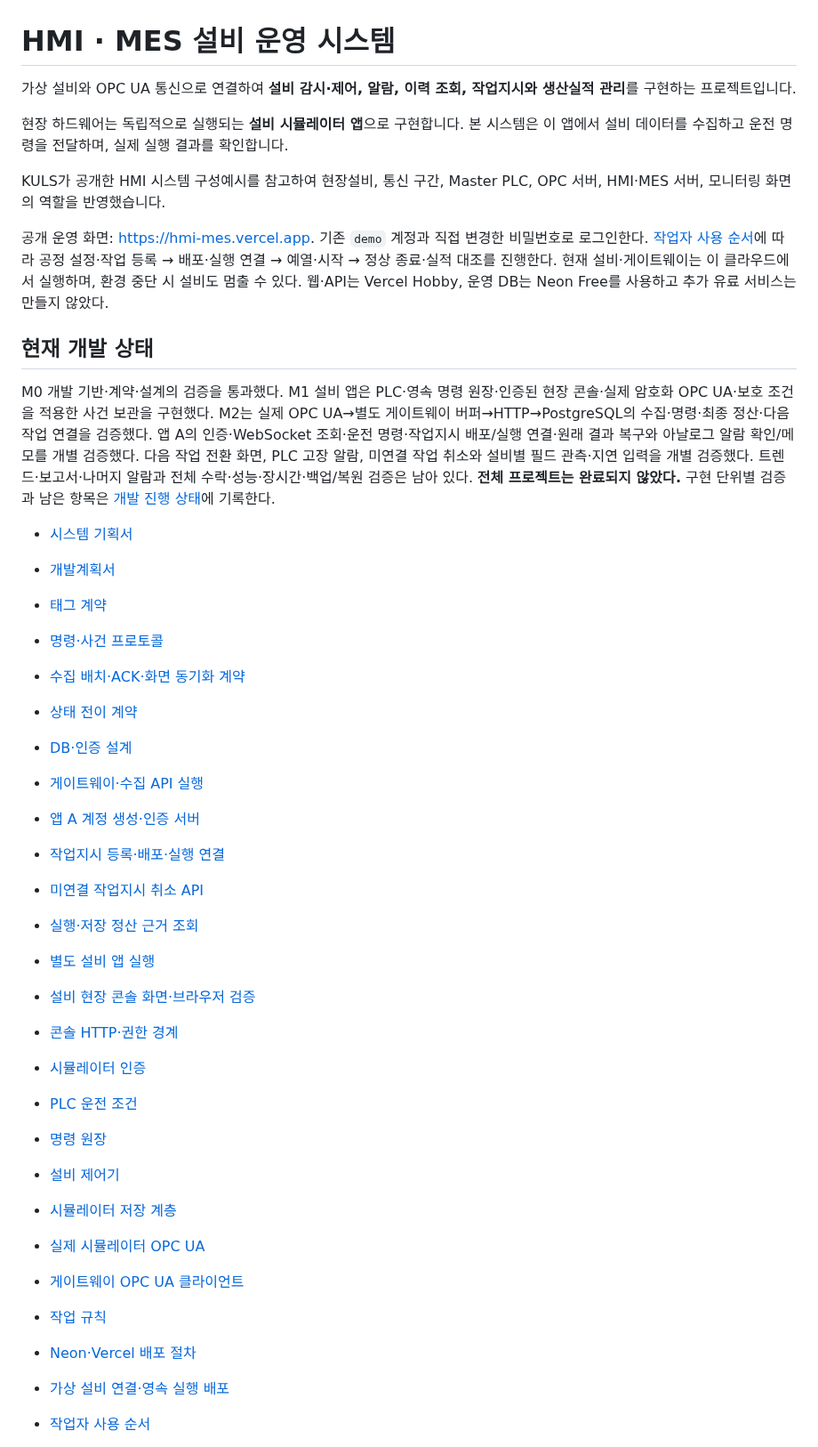
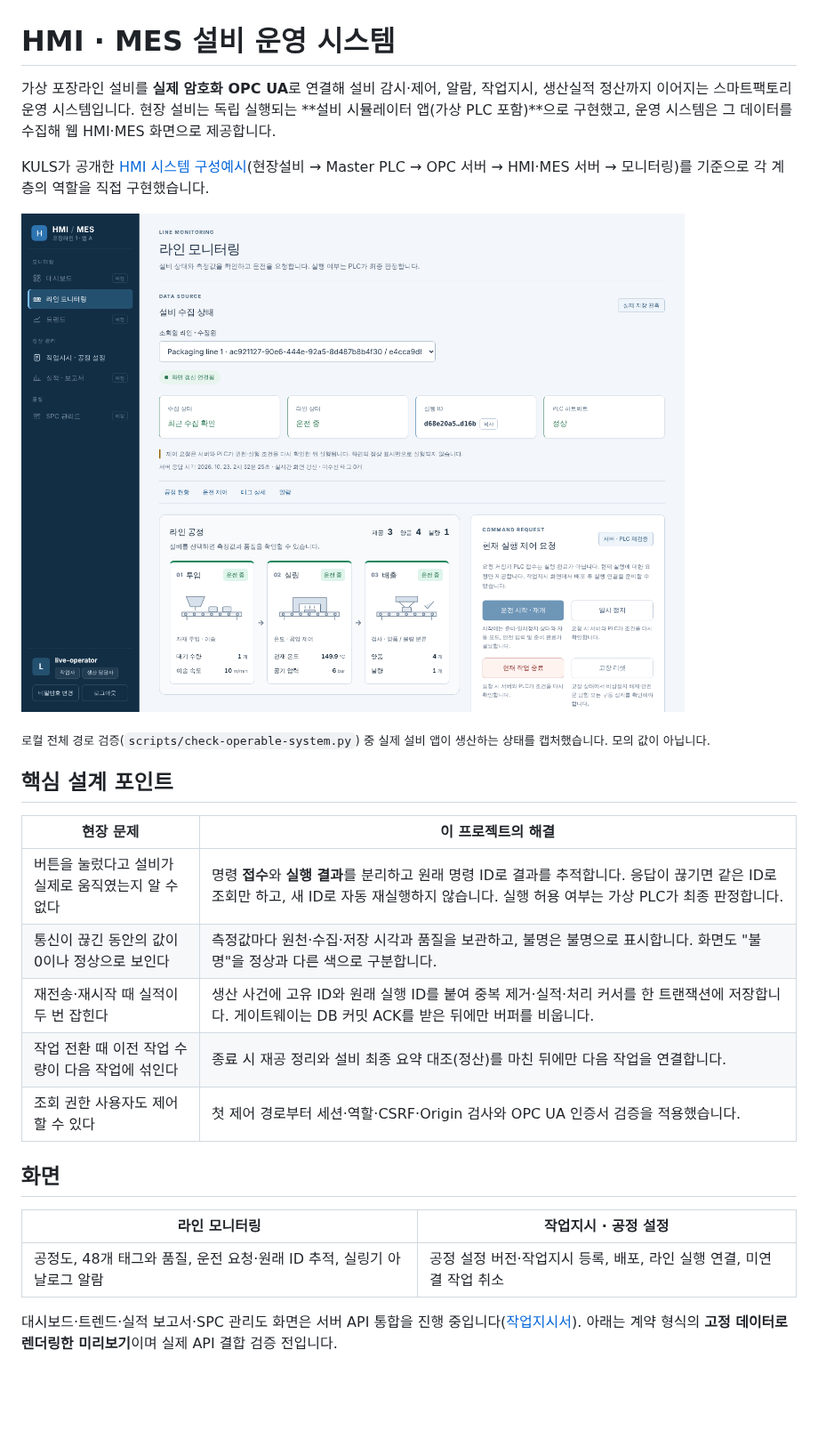
Before and after one commit to jeonking80/HMI-MES, a Markdown page: README.md, the part around one of its changes. Shown at 89% size. GitHub-like rendering; pictures changed too: docs/assets/screenshots/line-monitoring-running.png (added); blank space fills up the shorter version.

```diff
--- a/README.md
+++ b/README.md
@@ -1,43 +1,28 @@
 # HMI · MES 설비 운영 시스템
 
-가상 설비와 OPC UA 통신으로 연결하여 **설비 감시·제어, 알람, 이력 조회, 작업지시와 생산실적 관리**를 구현하는 프로젝트입니다.
+가상 포장라인 설비를 **실제 암호화 OPC UA**로 연결해 설비 감시·제어, 알람, 작업지시, 생산실적 정산까지 이어지는 스마트팩토리 운영 시스템입니다. 현장 설비는 독립 실행되는 **설비 시뮬레이터 앱(가상 PLC 포함)**으로 구현했고, 운영 시스템은 그 데이터를 수집해 웹 HMI·MES 화면으로 제공합니다.
 
-현장 하드웨어는 독립적으로 실행되는 **설비 시뮬레이터 앱**으로 구현합니다. 본 시스템은 이 앱에서 설비 데이터를 수집하고 운전 명령을 전달하며, 실제 실행 결과를 확인합니다.
+KULS가 공개한 [HMI 시스템 구성예시](https://www.kuls.co.kr/ict/kict/ict_smartfactory_hmi.php)(현장설비 → Master PLC → OPC 서버 → HMI·MES 서버 → 모니터링)를 기준으로 각 계층의 역할을 직접 구현했습니다.
 
-KULS가 공개한 HMI 시스템 구성예시를 참고하여 현장설비, 통신 구간, Master PLC, OPC 서버, HMI·MES 서버, 모니터링 화면의 역할을 반영했습니다.
+![라인 모니터링 화면 — 실제 OPC UA 수집값으로 운전 중](docs/assets/screenshots/line-monitoring-running.png)
 
-공개 운영 화면: <https://hmi-mes.vercel.app>. 기존 `demo` 계정과 직접 변경한 비밀번호로 로그인한다. [작업자 사용 순서](docs/OPERATOR_GUIDE.md)에 따라 공정 설정·작업 등록 → 배포·실행 연결 → 예열·시작 → 정상 종료·실적 대조를 진행한다. 현재 설비·게이트웨이는 이 클라우드에서 실행하며, 환경 중단 시 설비도 멈출 수 있다. 웹·API는 Vercel Hobby, 운영 DB는 Neon Free를 사용하고 추가 유료 서비스는 만들지 않았다.
+<sub>로컬 전체 경로 검증(`scripts/check-operable-system.py`) 중 실제 설비 앱이 생산하는 상태를 캡처했습니다. 모의 값이 아닙니다.</sub>
 
-## 현재 개발 상태
+## 핵심 설계 포인트
 
-M0 개발 기반·계약·설계의 검증을 통과했다. M1 설비 앱은 PLC·영속 명령 원장·인증된 현장 콘솔·실제 암호화 OPC UA·보호 조건을 적용한 사건 보관을 구현했다. M2는 실제 OPC UA→별도 게이트웨이 버퍼→HTTP→PostgreSQL의 수집·명령·최종 정산·다음 작업 연결을 검증했다. 앱 A의 인증·WebSocket 조회·운전 명령·작업지시 배포/실행 연결·원래 결과 복구와 아날로그 알람 확인/메모를 개별 검증했다. 다음 작업 전환 화면, PLC 고장 알람, 미연결 작업 취소와 설비별 필드 관측·지연 입력을 개별 검증했다. 트렌드·보고서·나머지 알람과 전체 수락·성능·장시간·백업/복원 검증은 남아 있다. **전체 프로젝트는 완료되지 않았다.** 구현 단위별 검증과 남은 항목은 [개발 진행 상태](docs/DEVELOPMENT_STATUS.md)에 기록한다.
+| 현장 문제 | 이 프로젝트의 해결 |
+|---|---|
+| 버튼을 눌렀다고 설비가 실제로 움직였는지 알 수 없다 | 명령 **접수**와 **실행 결과**를 분리하고 원래 명령 ID로 결과를 추적합니다. 응답이 끊기면 같은 ID로 조회만 하고, 새 ID로 자동 재실행하지 않습니다. 실행 허용 여부는 가상 PLC가 최종 판정합니다. |
+| 통신이 끊긴 동안의 값이 0이나 정상으로 보인다 | 측정값마다 원천·수집·저장 시각과 품질을 보관하고, 불명은 불명으로 표시합니다. 화면도 "불명"을 정상과 다른 색으로 구분합니다. |
+| 재전송·재시작 때 실적이 두 번 잡힌다 | 생산 사건에 고유 ID와 원래 실행 ID를 붙여 중복 제거·실적·처리 커서를 한 트랜잭션에 저장합니다. 게이트웨이는 DB 커밋 ACK를 받은 뒤에만 버퍼를 비웁니다. |
+| 작업 전환 때 이전 작업 수량이 다음 작업에 섞인다 | 종료 시 재공 정리와 설비 최종 요약 대조(정산)를 마친 뒤에만 다음 작업을 연결합니다. |
+| 조회 권한 사용자도 제어할 수 있다 | 첫 제어 경로부터 세션·역할·CSRF·Origin 검사와 OPC UA 인증서 검증을 적용했습니다. |
 
-- [시스템 기획서](docs/HMI_MES_시스템_기획서_v1_0.md)
-- [개발계획서](docs/HMI_MES_개발계획서_v1_0.md)
-- [태그 계약](contracts/tags/README.md)
-- [명령·사건 프로토콜](contracts/PROTOCOL.md)
-- [수집 배치·ACK·화면 동기화 계약](contracts/TRANSPORT.md)
-- [상태 전이 계약](contracts/STATE_MACHINES.md)
-- [DB·인증 설계](docs/architecture/DATA_AUTH.md)
-- [게이트웨이·수집 API 실행](docs/architecture/M2_RUN.md)
-- [앱 A 계정 생성·인증 서버](docs/architecture/API_RUN.md)
-- [작업지시 등록·배포·실행 연결](docs/architecture/WORK_ORDERS.md)
-- [미연결 작업지시 취소 API](docs/architecture/WORK_ORDER_CANCEL.md)
-- [실행·저장 정산 근거 조회](docs/architecture/EXECUTION_READ.md)
-- [별도 설비 앱 실행](docs/architecture/SIMULATOR_RUN.md)
-- [설비 현장 콘솔 화면·브라우저 검증](docs/architecture/SIMULATOR_CONSOLE_UI.md)
-- [콘솔 HTTP·권한 경계](docs/architecture/SIMULATOR_CONSOLE.md)
-- [시뮬레이터 인증](docs/architecture/SIMULATOR_AUTH.md)
-- [PLC 운전 조건](docs/architecture/PLC.md)
-- [명령 원장](docs/architecture/COMMAND_STORE.md)
-- [설비 제어기](docs/architecture/SIMULATOR_CONTROLLER.md)
-- [시뮬레이터 저장 계층](docs/architecture/SIMULATOR_STORAGE.md)
-- [실제 시뮬레이터 OPC UA](docs/architecture/SIMULATOR_OPCUA.md)
-- [게이트웨이 OPC UA 클라이언트](docs/architecture/GATEWAY_OPCUA.md)
-- [작업 규칙](AGENTS.md)
+## 화면
 
+| 라인 모니터링 | 작업지시 · 공정 설정 |
+|---|---|
+| 공정도, 48개 태그와 품질, 운전 요청·원래 ID 추적, 실링기 아날로그 알람 | 공정 설정 버전·작업지시 등록, 배포, 라인 실행 연결, 미연결 작업 취소 |
 
-- [Neon·Vercel 배포 절차](deploy/neon-vercel.md)
-- [가상 설비 연결·영속 실행 배포](deploy/plant-hosting.md)
-- [작업자 사용 순서](docs/OPERATOR_GUIDE.md)
+대시보드·트렌드·실적 보고서·SPC 관리도 화면은 서버 API 통합을 진행 중입니다([작업지시서](docs/work-orders/CODEX_KULS_보강_v1.md)). 아래는 계약 형식의 **고정 데이터로 렌더링한 미리보기**이며 실제 API 결합 검증 전입니다.
 
```
Also changed, not shown: other parts of README.md (+62 -16 lines), docs/DEVELOPMENT_STATUS.md (+2 -0 lines), docs/assets/screenshots/preview-dashboard.png (added), docs/assets/screenshots/preview-reports.png (added), docs/assets/screenshots/preview-spc.png (added), docs/assets/screenshots/preview-trends.png (added), 3 other files.
